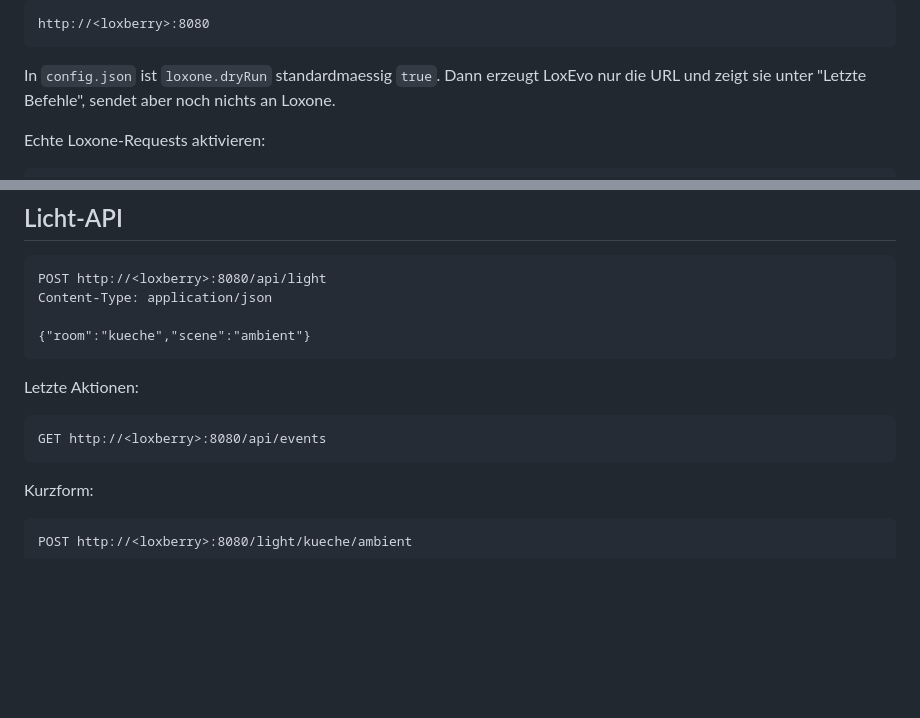
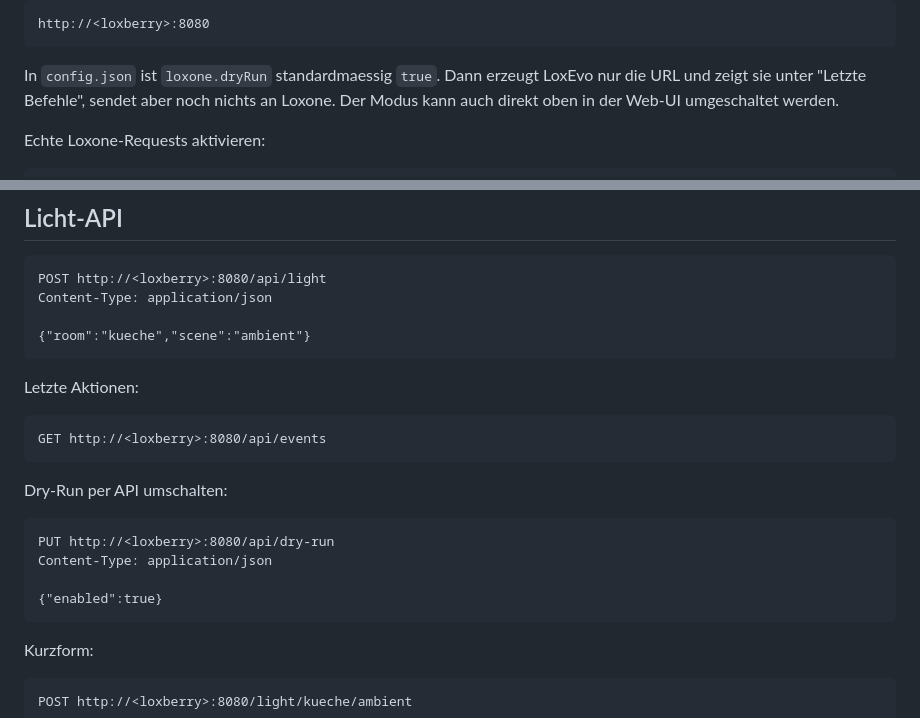
Before and after one commit to herdan75/loxevo, a Markdown page: README.md, 2 parts joined by grey strips. Drawn GitHub-style; blank space fills up the shorter version.

Commit message:
Add dry-run toggle documentation

````diff
--- a/README.md
+++ b/README.md
@@ -39,6 +39,7 @@ http://<loxberry>:8080
 ```
 
 In `config.json` ist `loxone.dryRun` standardmaessig `true`. Dann erzeugt LoxEvo nur die URL und zeigt sie unter "Letzte Befehle", sendet aber noch nichts an Loxone.
+Der Modus kann auch direkt oben in der Web-UI umgeschaltet werden.
 
 Echte Loxone-Requests aktivieren:
 
@@ -61,6 +62,15 @@ Letzte Aktionen:
 
 ```text
 GET http://<loxberry>:8080/api/events
+```
+
+Dry-Run per API umschalten:
+
+```text
+PUT http://<loxberry>:8080/api/dry-run
+Content-Type: application/json
+
+{"enabled":true}
 ```
 
 Kurzform:
````
